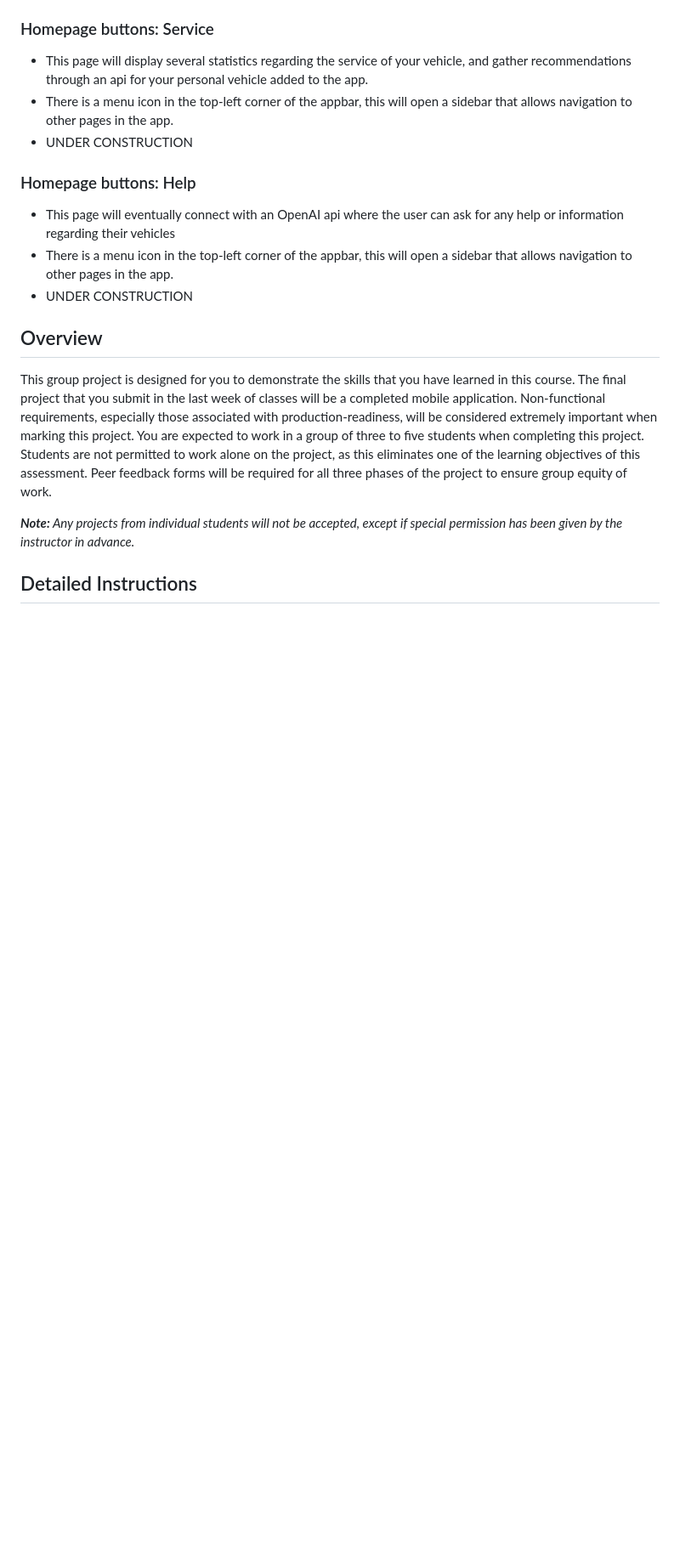
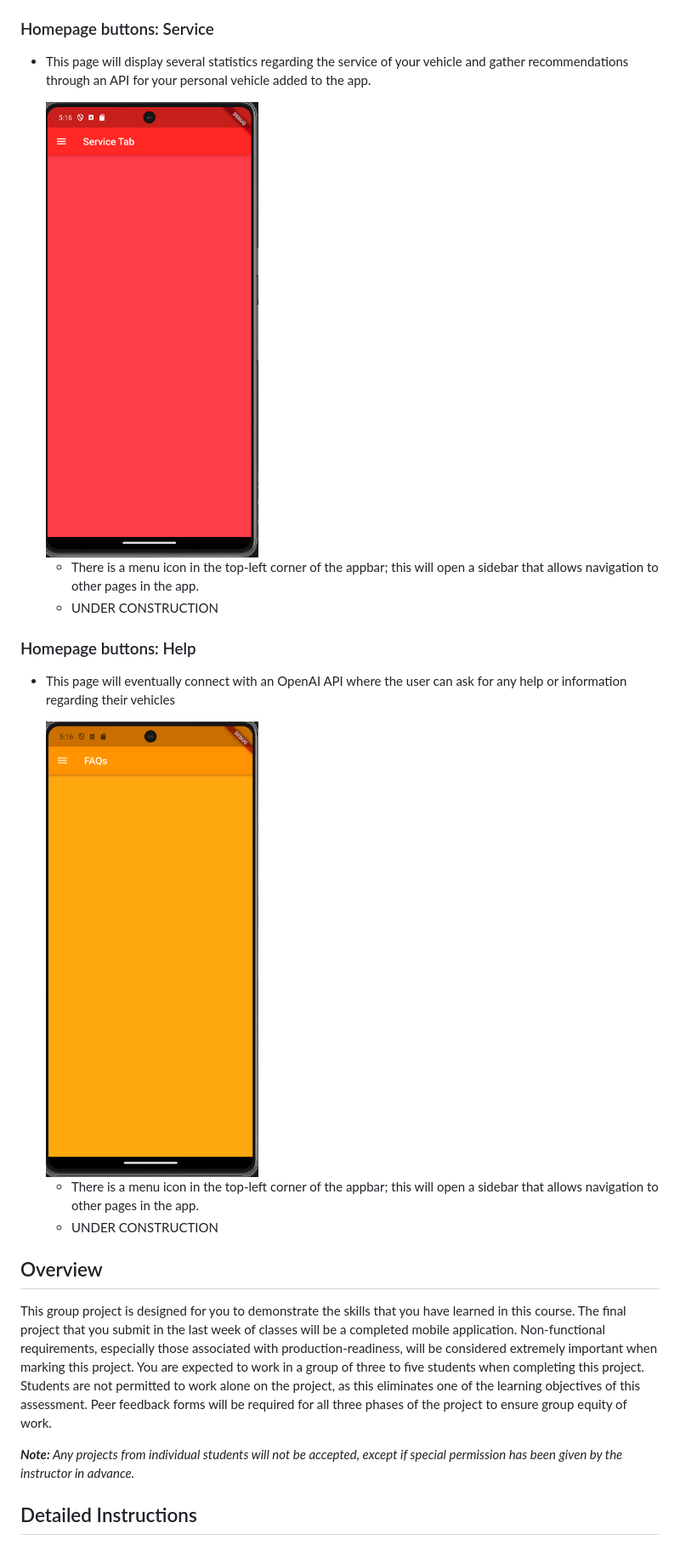
Before and after one commit to CSCI4100U/mobile-group-project-2023-abdul-alam-li-rana, a Markdown page: README.md, the part around the change printed below. Shown: that part at 85% size. GitHub-like rendering; blank space fills up the shorter version.

Commit message:
images added to readme

```diff
--- a/README.md
+++ b/README.md
@@ -61,13 +100,21 @@ Using a physical device (Android only):
   - UNDER CONSTRUCTION
 
 ### Homepage buttons: Service
-  - This page will display several statistics regarding the service of your vehicle, and gather recommendations through an api for your personal vehicle added to the app.
-  - There is a menu icon in the top-left corner of the appbar, this will open a sidebar that allows navigation to other pages in the app.
+
+- This page will display several statistics regarding the service of your vehicle and gather recommendations through an API for your personal vehicle added to the app.
+
+  <img src="readme_images/service_page.png" alt="service" width="250">
+
+  - There is a menu icon in the top-left corner of the appbar; this will open a sidebar that allows navigation to other pages in the app.
   - UNDER CONSTRUCTION
 
 ### Homepage buttons: Help
-  - This page will eventually connect with an OpenAI api where the user can ask for any help or information regarding their vehicles
-  - There is a menu icon in the top-left corner of the appbar, this will open a sidebar that allows navigation to other pages in the app.
+
+- This page will eventually connect with an OpenAI API where the user can ask for any help or information regarding their vehicles
+
+  <img src="readme_images/help_page.png" alt="help" width="250">
+
+  - There is a menu icon in the top-left corner of the appbar; this will open a sidebar that allows navigation to other pages in the app.
   - UNDER CONSTRUCTION
 
 ## Overview
```
Also changed, not shown: other parts of README.md (+70 -31 lines).
